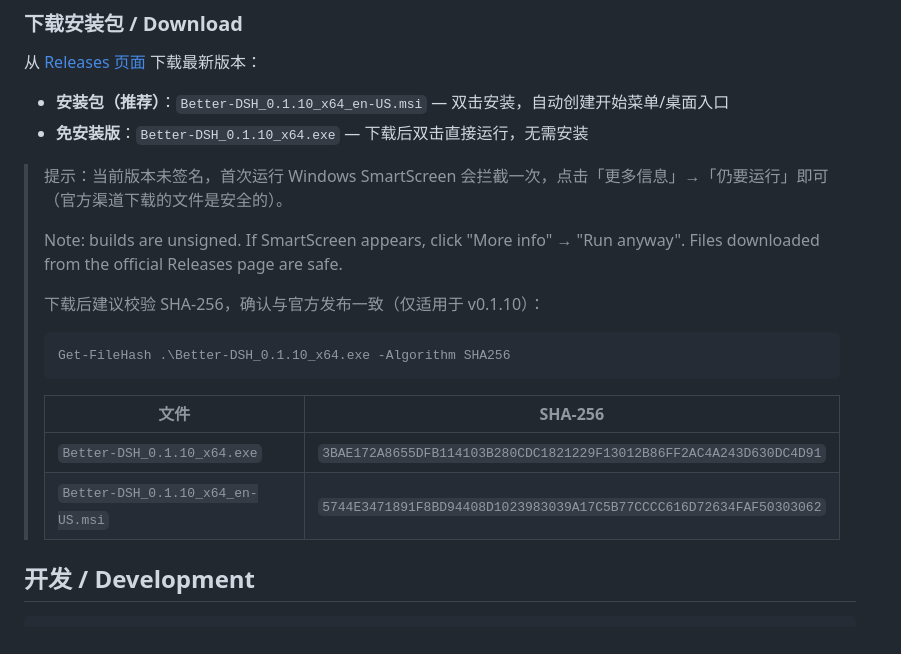
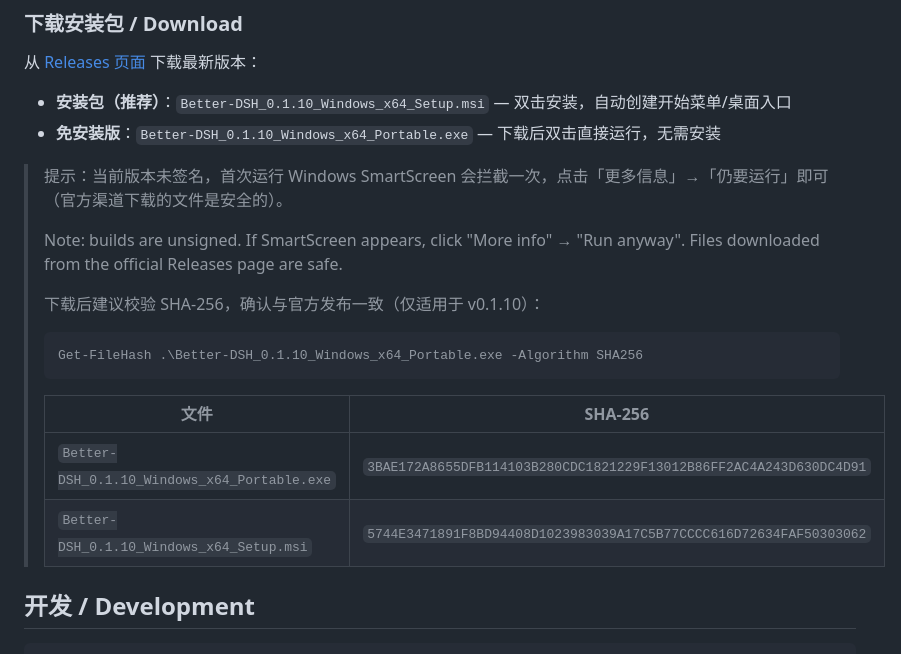
Before and after one commit to oyh221971/better-dsh, a Markdown page: README.md, the part around the change. Drawn GitHub-style.

Commit message:
docs: 产物文件名加 Windows，区分安装包 Setup 与免安装 Portable

````diff
--- a/README.md
+++ b/README.md
@@ -31,8 +31,8 @@ npm install -g @deepseek-ai/dsh
 
 从 [Releases 页面](https://github.com/oyh221971/better-dsh/releases/latest) 下载最新版本：
 
-- **安装包（推荐）**：`Better-DSH_0.1.10_x64_en-US.msi` — 双击安装，自动创建开始菜单/桌面入口
-- **免安装版**：`Better-DSH_0.1.10_x64.exe` — 下载后双击直接运行，无需安装
+- **安装包（推荐）**：`Better-DSH_0.1.10_Windows_x64_Setup.msi` — 双击安装，自动创建开始菜单/桌面入口
+- **免安装版**：`Better-DSH_0.1.10_Windows_x64_Portable.exe` — 下载后双击直接运行，无需安装
 
 > 提示：当前版本未签名，首次运行 Windows SmartScreen 会拦截一次，点击「更多信息」→「仍要运行」即可（官方渠道下载的文件是安全的）。
 >
@@ -41,13 +41,13 @@ npm install -g @deepseek-ai/dsh
 > 下载后建议校验 SHA-256，确认与官方发布一致（仅适用于 v0.1.10）：
 >
 > ```powershell
-> Get-FileHash .\Better-DSH_0.1.10_x64.exe -Algorithm SHA256
+> Get-FileHash .\Better-DSH_0.1.10_Windows_x64_Portable.exe -Algorithm SHA256
 > ```
 >
 > | 文件 | SHA-256 |
 > | --- | --- |
-> | `Better-DSH_0.1.10_x64.exe` | `3BAE172A8655DFB114103B280CDC1821229F13012B86FF2AC4A243D630DC4D91` |
-> | `Better-DSH_0.1.10_x64_en-US.msi` | `5744E3471891F8BD94408D1023983039A17C5B77CCCC616D72634FAF50303062` |
+> | `Better-DSH_0.1.10_Windows_x64_Portable.exe` | `3BAE172A8655DFB114103B280CDC1821229F13012B86FF2AC4A243D630DC4D91` |
+> | `Better-DSH_0.1.10_Windows_x64_Setup.msi` | `5744E3471891F8BD94408D1023983039A17C5B77CCCC616D72634FAF50303062` |
 
 ## 开发 / Development
 
````
